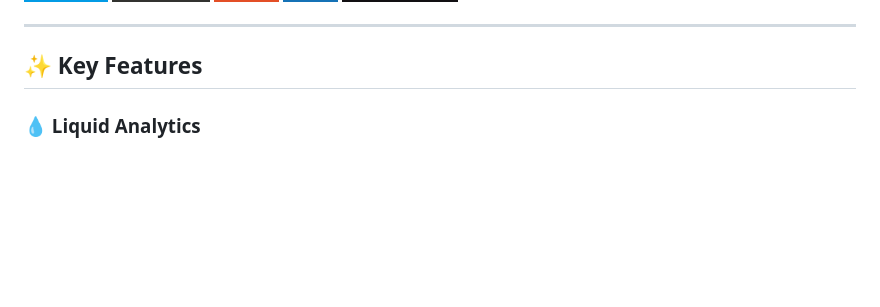
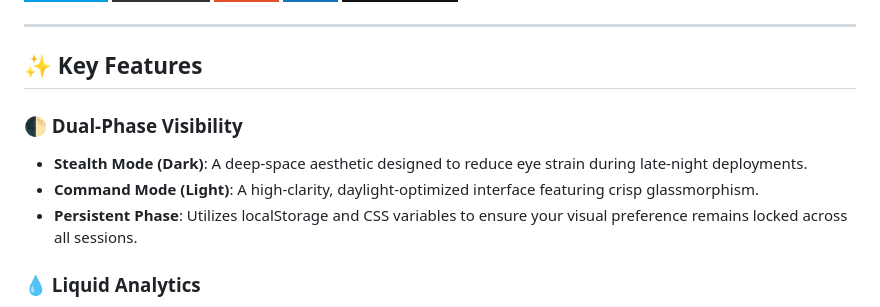
Before and after one commit to AQUAIMMORTAL7/Task-Planner, a Markdown page: README.md, the part around the change. GitHub-like rendering; badges without logos; blank space fills up the shorter version.

Commit message:
Enhance README
Added new key features section detailing dual-phase visibility and liquid analytics.

```diff
--- a/README.md
+++ b/README.md
@@ -18,6 +18,11 @@
 ---
 
 ## ✨ Key Features
+
+### 🌓 Dual-Phase Visibility
+* **Stealth Mode (Dark)**: A deep-space aesthetic designed to reduce eye strain during late-night deployments.
+* **Command Mode (Light)**: A high-clarity, daylight-optimized interface featuring crisp glassmorphism.
+* **Persistent Phase**: Utilizes localStorage and CSS variables to ensure your visual preference remains locked across all sessions.
 
 ### 💧 Liquid Analytics
 * **Weekly Fuel Levels:** A custom-built bar graph featuring "Liquid Grow" animations that trigger on every dashboard update.
```
